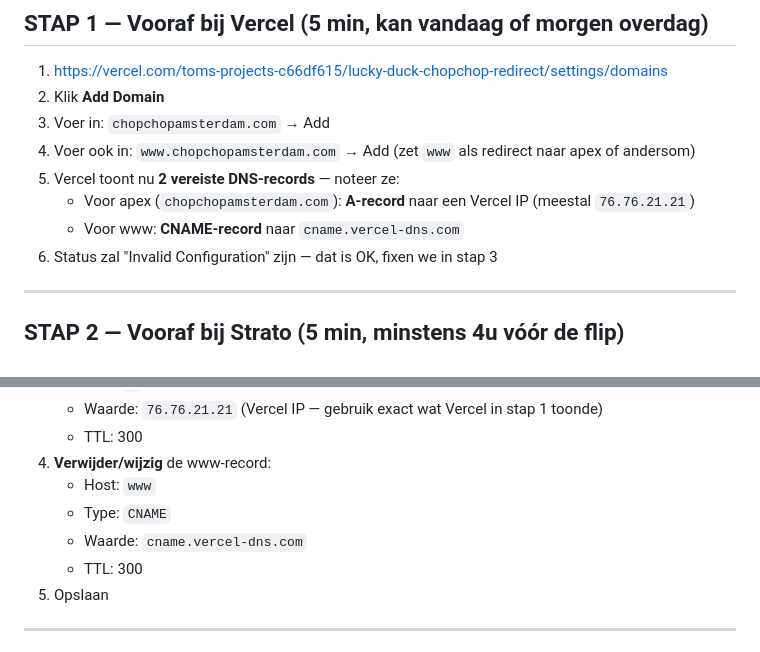
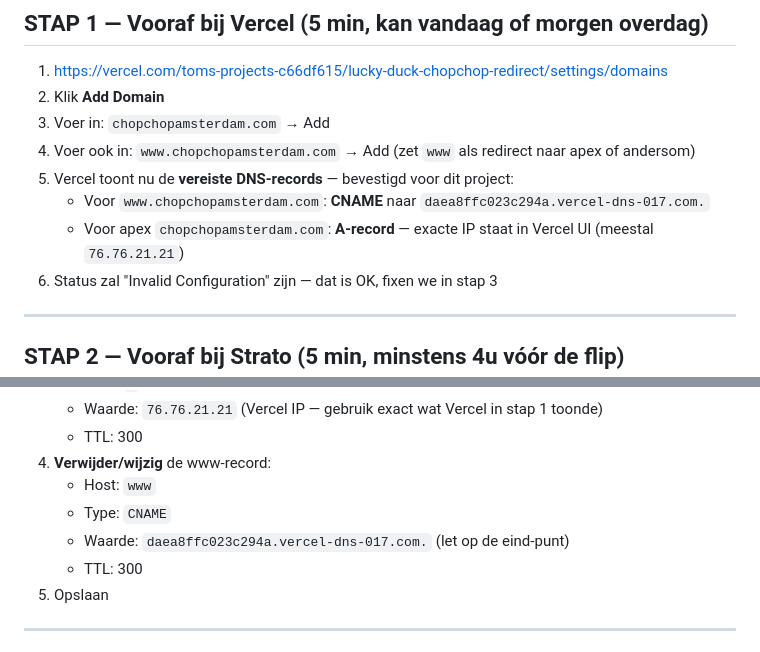
Before and after one commit to TomTeurlings1106/lucky-duck-chopchop-redirect, a Markdown page: DEPLOY.md, 2 parts joined by grey strips. GitHub-like rendering.

Commit message:
[LCK-098] Update DEPLOY.md met exacte Vercel CNAME-waarde
- www CNAME = daea8ffc023c294a.vercel-dns-017.com.

```diff
--- a/DEPLOY.md
+++ b/DEPLOY.md
@@ -24,9 +24,9 @@ Eerst even openen in browser om te checken dat 'm goed staat.
 2. Klik **Add Domain**
 3. Voer in: `chopchopamsterdam.com` → Add
 4. Voer ook in: `www.chopchopamsterdam.com` → Add (zet `www` als redirect naar apex of andersom)
-5. Vercel toont nu **2 vereiste DNS-records** — noteer ze:
-   - Voor apex (`chopchopamsterdam.com`): **A-record** naar een Vercel IP (meestal `76.76.21.21`)
-   - Voor www: **CNAME-record** naar `cname.vercel-dns.com`
+5. Vercel toont nu de **vereiste DNS-records** — bevestigd voor dit project:
+   - Voor `www.chopchopamsterdam.com`: **CNAME** naar `daea8ffc023c294a.vercel-dns-017.com.`
+   - Voor apex `chopchopamsterdam.com`: **A-record** — exacte IP staat in Vercel UI (meestal `76.76.21.21`)
 6. Status zal "Invalid Configuration" zijn — dat is OK, fixen we in stap 3
 
 ---
@@ -55,7 +55,7 @@ Doel: TTL verlagen zodat de DNS-flip straks snel propageert.
 4. **Verwijder/wijzig** de www-record:
    - Host: `www`
    - Type: `CNAME`
-   - Waarde: `cname.vercel-dns.com`
+   - Waarde: `daea8ffc023c294a.vercel-dns-017.com.` (let op de eind-punt)
    - TTL: 300
 5. Opslaan
 
```
